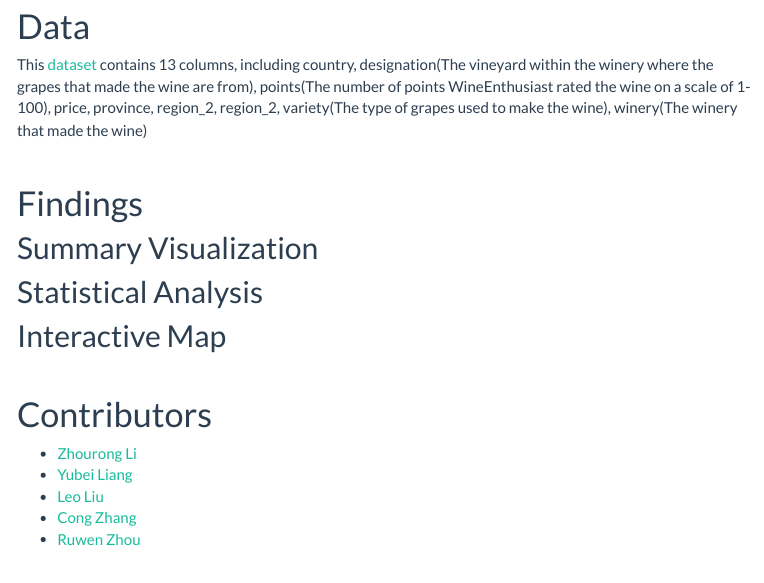
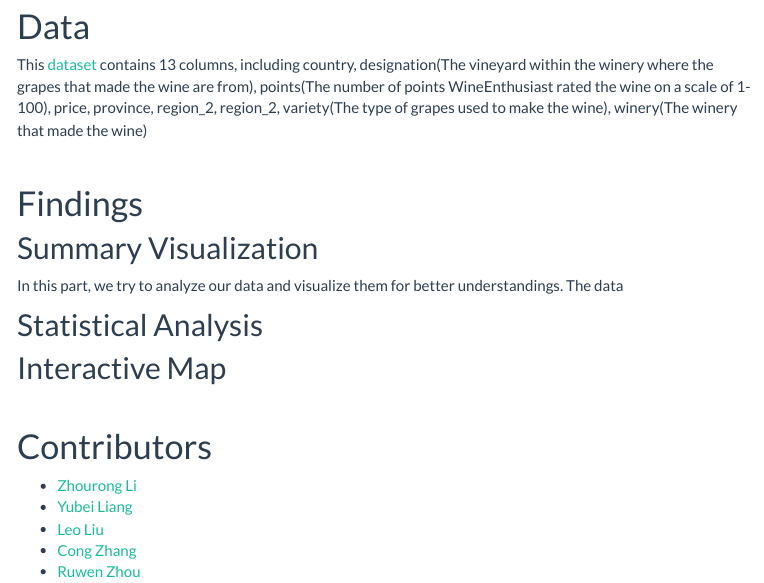
Before and after one commit to CongZhang63/p8105_final_project, an R Markdown document (index.Rmd): the page in a window 1100 px wide, from 870 px down. The pictures show the output file index.html that the author committed with the source, opened offline; library style sheets and scripts come from the installed R packages; menus at the side of the page are left out.

Commit message:
carmen small commit

```diff
--- a/index.Rmd
+++ b/index.Rmd
@@ -29,6 +29,9 @@ This [dataset](https://www.kaggle.com/zynicide/wine-reviews?select=winemag-data-
 
 ## Summary Visualization
 
+In this part, we try to analyze our data and visualize them for better understandings. The data
+
+
 ## Statistical Analysis
 
 ## Interactive Map
```
Also changed, not shown: index.html, p8105_final_rz2530.html.
